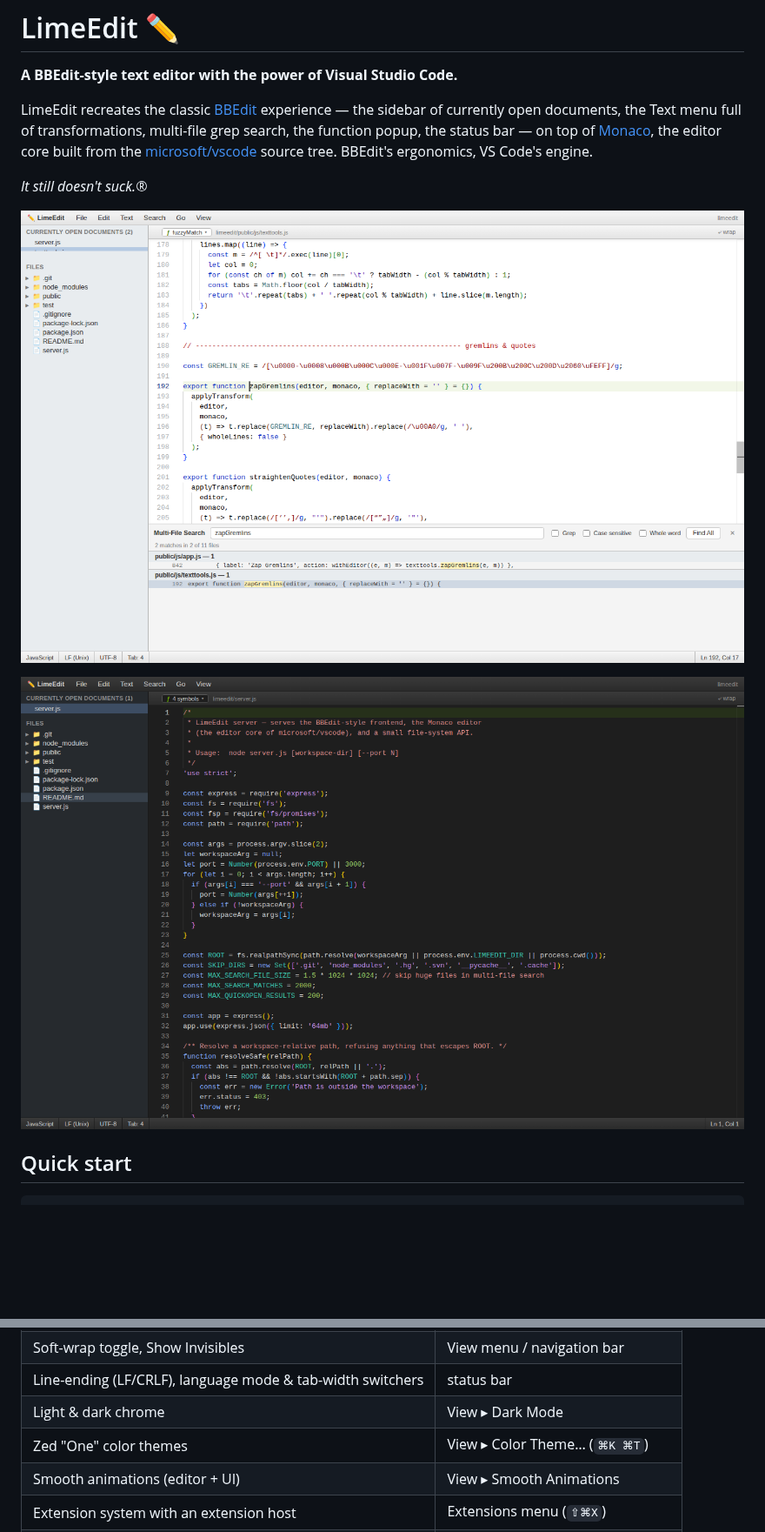
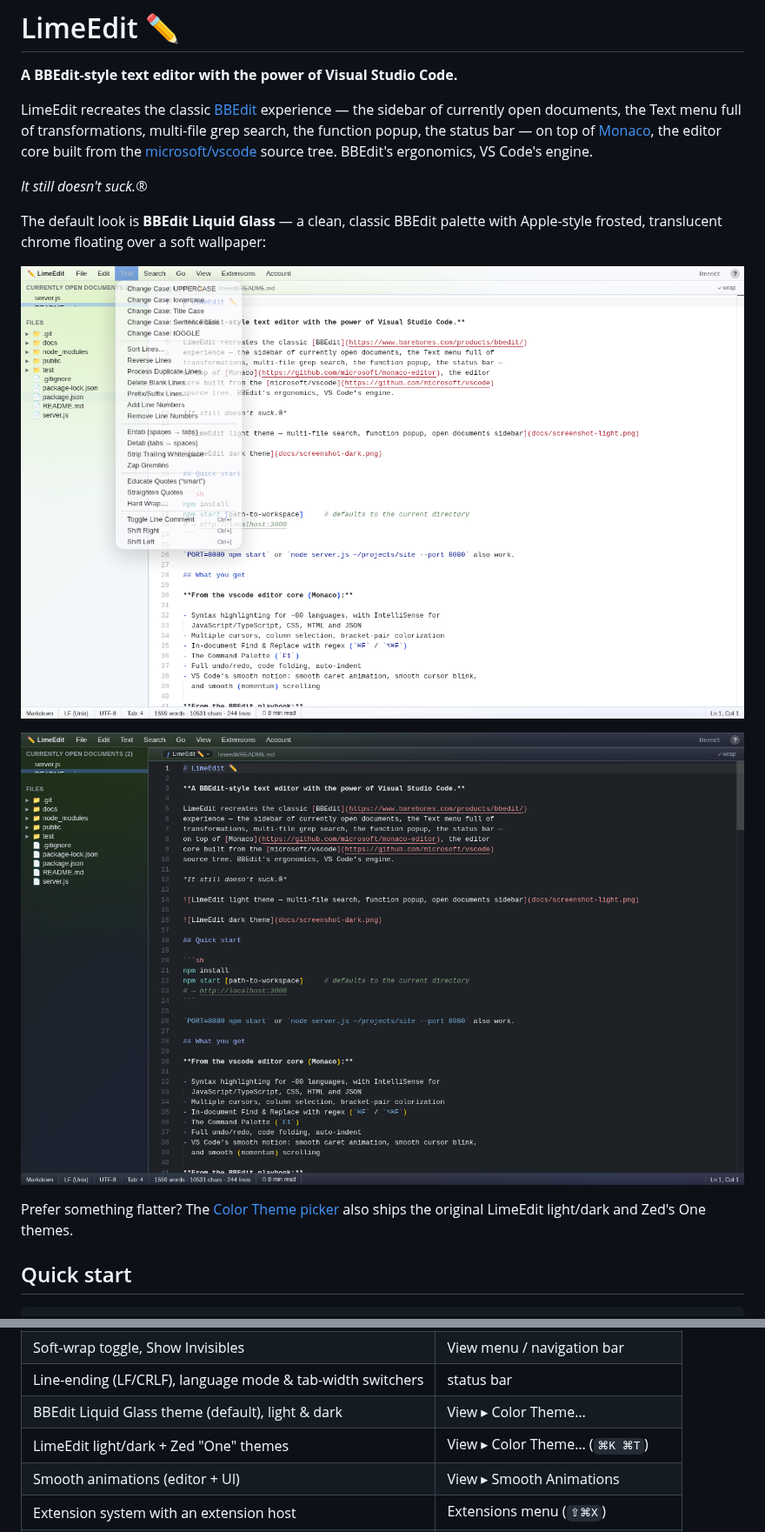
Before and after one commit to ashcqriss/limeedit, a Markdown page: README.md, 2 parts joined by grey strips. Shown at 87% size. Rendered like a GitHub page; pictures changed too: docs/screenshot-glass-dark.png (added), docs/screenshot-glass-menu.png (added); blank space fills up the shorter version.

```diff
--- a/README.md
+++ b/README.md
@@ -11,9 +11,15 @@ source tree. BBEdit's ergonomics, VS Code's engine.
 
 *It still doesn't suck.®*
 
-![LimeEdit light theme — multi-file search, function popup, open documents sidebar](docs/screenshot-light.png)
+The default look is **BBEdit Liquid Glass** — a clean, classic BBEdit palette
+with Apple-style frosted, translucent chrome floating over a soft wallpaper:
 
-![LimeEdit dark theme](docs/screenshot-dark.png)
+![LimeEdit — BBEdit Liquid Glass, frosted Text menu over the editor](docs/screenshot-glass-menu.png)
+
+![LimeEdit — BBEdit Liquid Glass, dark](docs/screenshot-glass-dark.png)
+
+Prefer something flatter? The [Color Theme picker](#themes) also ships the
+original LimeEdit light/dark and Zed's One themes.
 
 ## Quick start
 
@@ -57,8 +63,8 @@ npm start [path-to-workspace]     # defaults to the current directory
 | Open Quickly (fuzzy file search) | `⌘P` |
 | Soft-wrap toggle, Show Invisibles | View menu / navigation bar |
 | Line-ending (LF/CRLF), language mode & tab-width switchers | status bar |
-| Light & dark chrome | View ▸ Dark Mode |
-| Zed "One" color themes | View ▸ Color Theme… (`⌘K ⌘T`) |
+| BBEdit Liquid Glass theme (default), light & dark | View ▸ Color Theme… |
+| LimeEdit light/dark + Zed "One" themes | View ▸ Color Theme… (`⌘K ⌘T`) |
 | Smooth animations (editor + UI) | View ▸ Smooth Animations |
 | Extension system with an extension host | Extensions menu (`⇧⌘X`) |
 | Account / sign-in with Settings Sync | Account menu / avatar |
```
Also changed, not shown: other parts of README.md (+24 -4 lines), docs/screenshot-glass-light.png (added), 2 other files.
